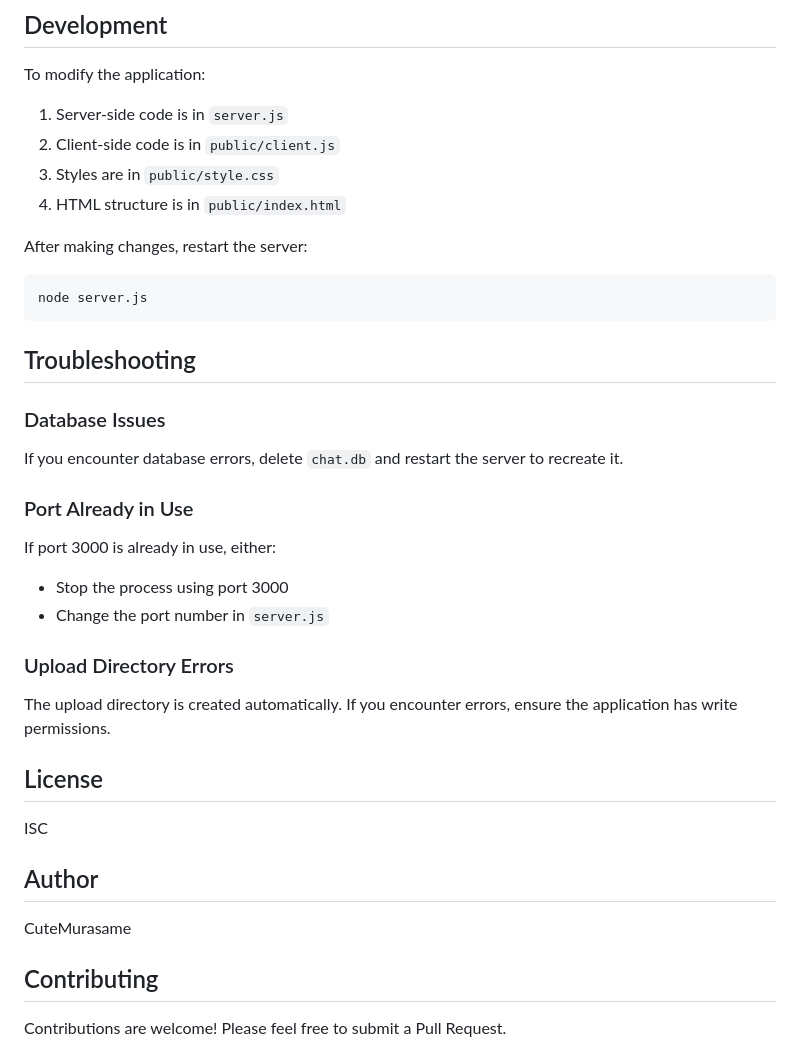
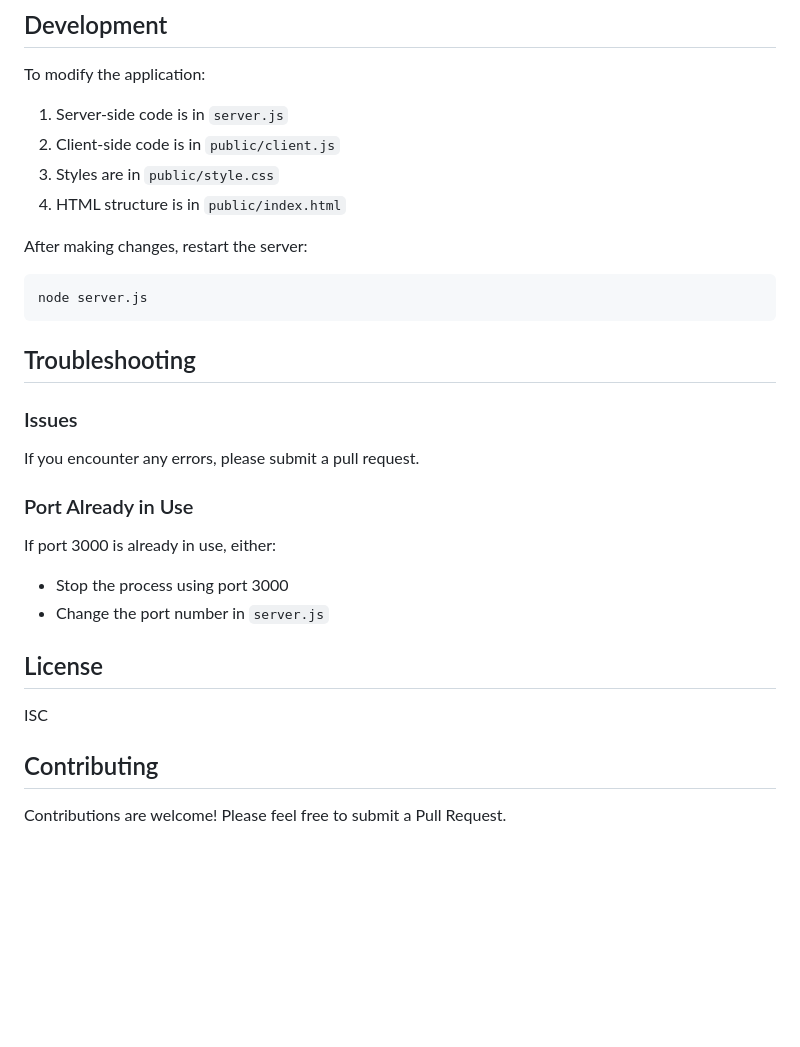
Before and after one commit to CuteMurasame/NexChat, a Markdown page: README.md, the part around one of its changes. Rendered like a GitHub page; blank space fills up the shorter version.

````diff
--- a/README.md
+++ b/README.md
@@ -186,31 +174,28 @@ To modify the application:
 4. HTML structure is in `public/index.html`
 
 After making changes, restart the server:
+
 ```bash
 node server.js
 ```
 
 ## Troubleshooting
 
-### Database Issues
-If you encounter database errors, delete `chat.db` and restart the server to recreate it.
+### Issues
+
+If you encounter any errors, please submit a pull request.
 
 ### Port Already in Use
+
 If port 3000 is already in use, either:
+
 - Stop the process using port 3000
 - Change the port number in `server.js`
-
-### Upload Directory Errors
-The upload directory is created automatically. If you encounter errors, ensure the application has write permissions.
 
 ## License
 
 ISC
 
-## Author
-
-CuteMurasame
-
 ## Contributing
 
 Contributions are welcome! Please feel free to submit a Pull Request.
````
Also changed, not shown: other parts of README.md (+22 -34 lines).
